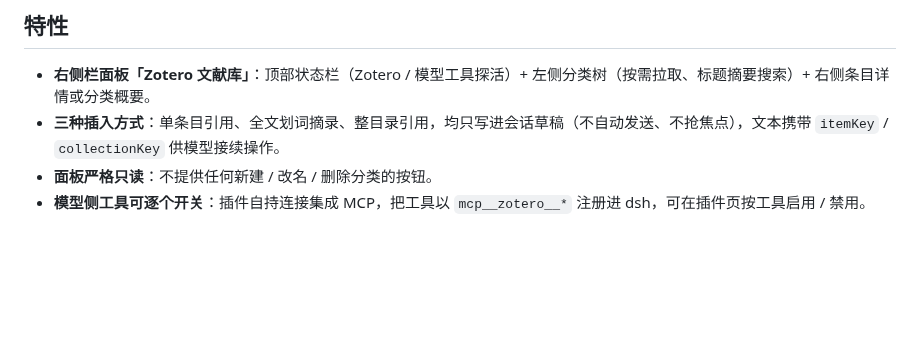
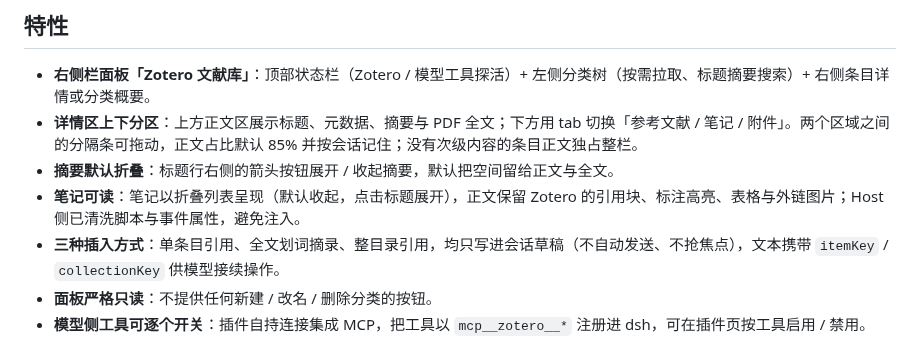
Before and after one commit to peijiping/dsh-plugin-zotero, a Markdown page: README.md, the part around one of its changes. Rendered like a GitHub page; blank space fills up the shorter version.

```diff
--- a/README.md
+++ b/README.md
@@ -40,6 +40,9 @@ dsh plugin --profile <profile> add dsh-plugin-zotero
 ## 特性
 
 - **右侧栏面板「Zotero 文献库」**：顶部状态栏（Zotero / 模型工具探活）+ 左侧分类树（按需拉取、标题摘要搜索）+ 右侧条目详情或分类概要。
+- **详情区上下分区**：上方正文区展示标题、元数据、摘要与 PDF 全文；下方用 tab 切换「参考文献 / 笔记 / 附件」。两个区域之间的分隔条可拖动，正文占比默认 85% 并按会话记住；没有次级内容的条目正文独占整栏。
+- **摘要默认折叠**：标题行右侧的箭头按钮展开 / 收起摘要，默认把空间留给正文与全文。
+- **笔记可读**：笔记以折叠列表呈现（默认收起，点击标题展开），正文保留 Zotero 的引用块、标注高亮、表格与外链图片；Host 侧已清洗脚本与事件属性，避免注入。
 - **三种插入方式**：单条目引用、全文划词摘录、整目录引用，均只写进会话草稿（不自动发送、不抢焦点），文本携带 `itemKey` / `collectionKey` 供模型接续操作。
 - **面板严格只读**：不提供任何新建 / 改名 / 删除分类的按钮。
 - **模型侧工具可逐个开关**：插件自持连接集成 MCP，把工具以 `mcp__zotero__*` 注册进 dsh，可在插件页按工具启用 / 禁用。
```
Also changed, not shown: other parts of README.md (+8 -4 lines), docs/Zotero文档/Zotero本地API参考.md (+59 -4 lines), docs/插件使用说明/dsh-plugin-zotero使用说明.zh.md (+12 -2 lines), docs/images/zotero-pane.png, 9 other files.
